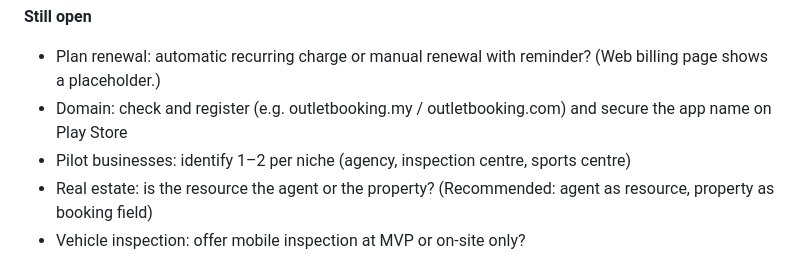
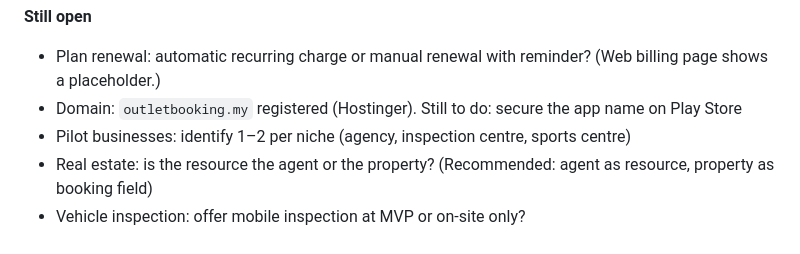
Before and after one commit to MuhdFadhil97/OutletBooking, a Markdown page: docs/PRD.md, the part around the change. Drawn GitHub-style.

```diff
--- a/docs/PRD.md
+++ b/docs/PRD.md
@@ -386,7 +386,7 @@ Eligible for the MSME Digital Grant once registered as an approved solution prov
 
 **Still open**
 - Plan renewal: automatic recurring charge or manual renewal with reminder? (Web billing page shows a placeholder.)
-- Domain: check and register (e.g. outletbooking.my / outletbooking.com) and secure the app name on Play Store
+- Domain: `outletbooking.my` registered (Hostinger). Still to do: secure the app name on Play Store
 - Pilot businesses: identify 1–2 per niche (agency, inspection centre, sports centre)
 - Real estate: is the resource the agent or the property? (Recommended: agent as resource, property as booking field)
 - Vehicle inspection: offer mobile inspection at MVP or on-site only?
```
Also changed, not shown: START-PROMPT.md (+1 -1 lines), docs/PLAN.md (+2 -1 lines).
